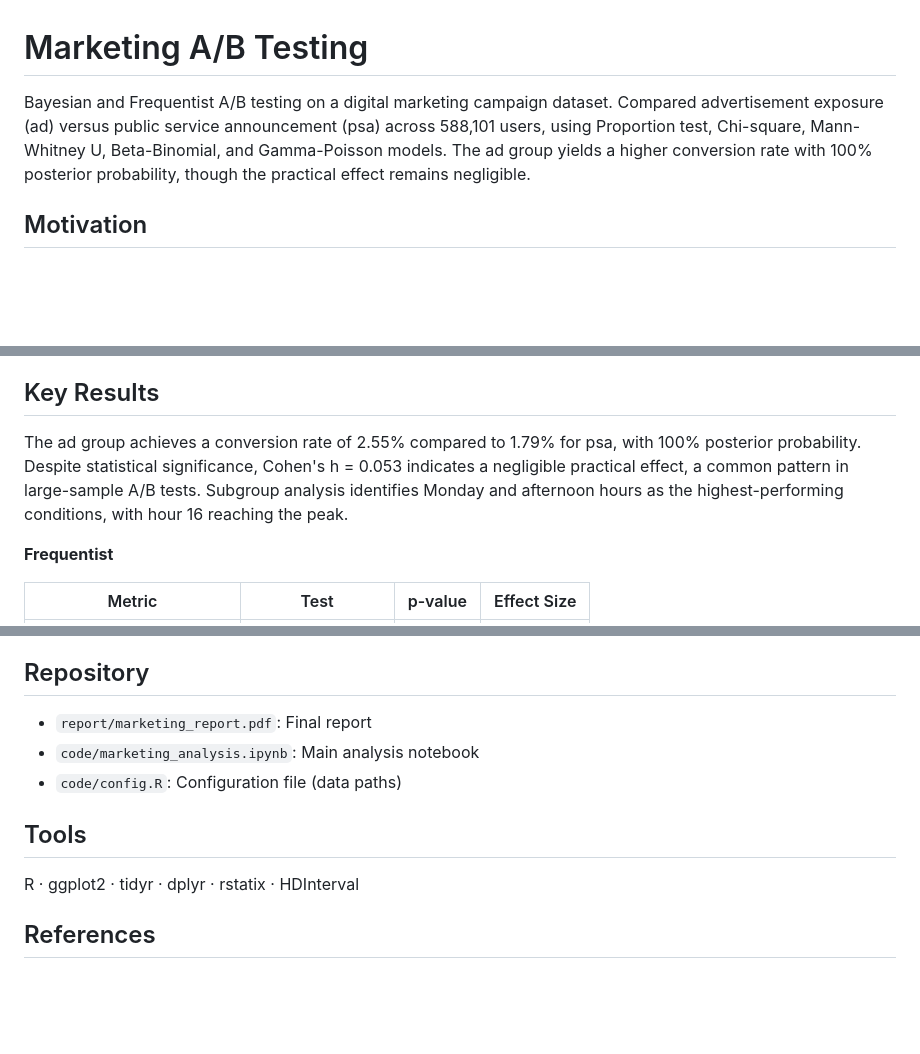
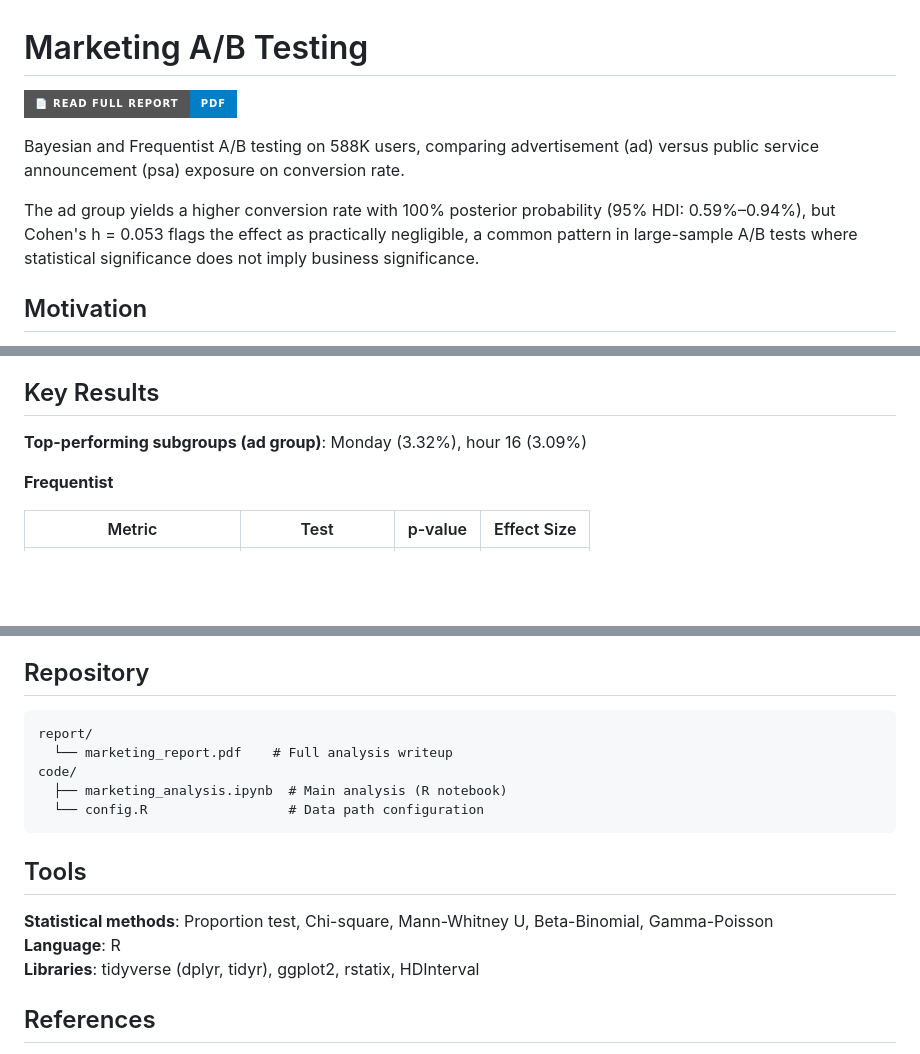
Before and after one commit to ShengPeiWilliam/marketing-ab-testing, a Markdown page: README.md, 3 parts joined by grey strips. Rendered like a GitHub page; badges without logos; blank space fills up the shorter version.

Commit message:
feat: update README with detailed A/B testing overview and subgroup performance

````diff
--- a/README.md
+++ b/README.md
@@ -1,9 +1,14 @@
 # Marketing A/B Testing
-Bayesian and Frequentist A/B testing on a digital marketing campaign dataset.
-Compared advertisement exposure (ad) versus public service announcement (psa)
-across 588,101 users, using Proportion test, Chi-square, Mann-Whitney U,
-Beta-Binomial, and Gamma-Poisson models. The ad group yields a higher conversion
-rate with 100% posterior probability, though the practical effect remains negligible.
+
+[![Full Report](https://img.shields.io/badge/📄_Read_Full_Report-PDF-blue?style=for-the-badge)](report/marketing_report.pdf)
+
+Bayesian and Frequentist A/B testing on 588K users, comparing advertisement
+(ad) versus public service announcement (psa) exposure on conversion rate.
+
+The ad group yields a higher conversion rate with 100% posterior probability
+(95% HDI: 0.59%–0.94%), but Cohen's h = 0.053 flags the effect as practically
+negligible, a common pattern in large-sample A/B tests where statistical
+significance does not imply business significance.
 
 ## Motivation
 
@@ -34,11 +39,7 @@ days or hours drive the overall difference.
 
 ## Key Results
 
-The ad group achieves a conversion rate of 2.55% compared to 1.79% for psa,
-with 100% posterior probability. Despite statistical significance, Cohen's
-h = 0.053 indicates a negligible practical effect, a common pattern in
-large-sample A/B tests. Subgroup analysis identifies Monday and afternoon
-hours as the highest-performing conditions, with hour 16 reaching the peak.
+**Top-performing subgroups (ad group)**: Monday (3.32%), hour 16 (3.09%)
 
 **Frequentist**
 
@@ -71,13 +72,19 @@ Next steps:
 
 ## Repository
 
-- `report/marketing_report.pdf`: Final report
-- `code/marketing_analysis.ipynb`: Main analysis notebook
-- `code/config.R`: Configuration file (data paths)
+```
+report/
+  └── marketing_report.pdf    # Full analysis writeup
+code/
+  ├── marketing_analysis.ipynb  # Main analysis (R notebook)
+  └── config.R                  # Data path configuration
+```
 
 ## Tools
 
-R · ggplot2 · tidyr · dplyr · rstatix · HDInterval
+**Statistical methods**: Proportion test, Chi-square, Mann-Whitney U, Beta-Binomial, Gamma-Poisson
+**Language**: R
+**Libraries**: tidyverse (dplyr, tidyr), ggplot2, rstatix, HDInterval
 
 ## References
 
````
